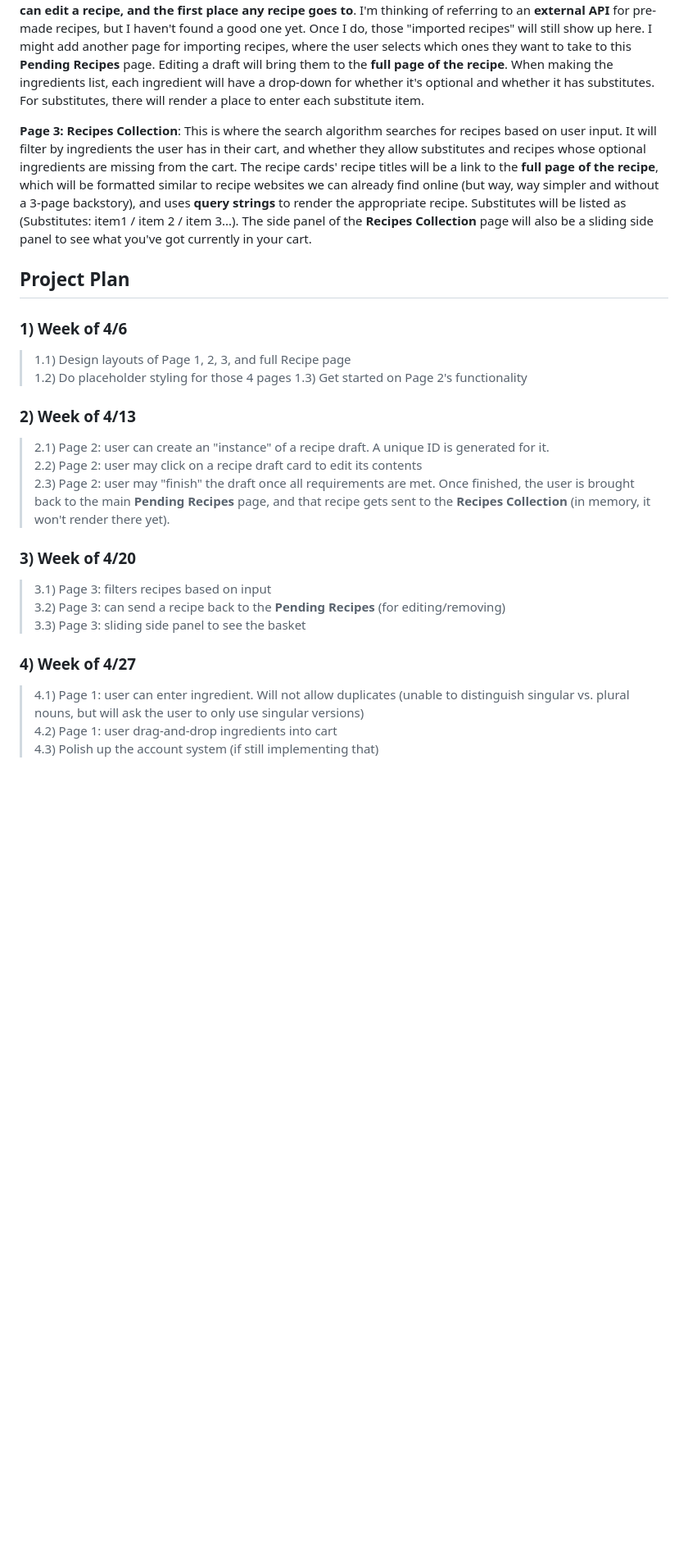
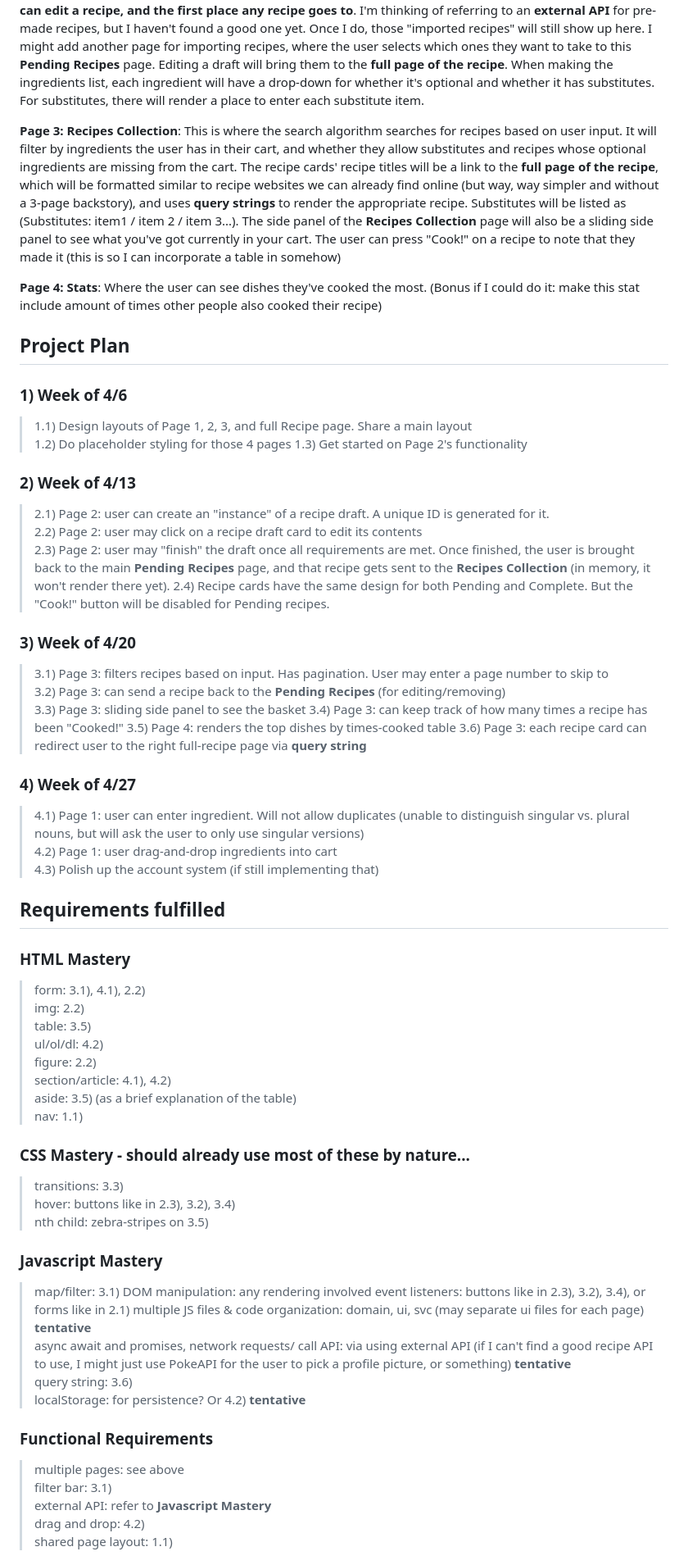
Before and after one commit to jidapaaa123/CS1810-final-project-jidapaaa123, a Markdown page: README.md, the part around one of its changes. Shown at 82% size. Rendered like a GitHub page; blank space fills up the shorter version.

```diff
--- a/README.md
+++ b/README.md
@@ -7,22 +7,61 @@ I'm making a ***recipe tracker***, which can help me track, well, recipes. I can
 
 **Page 2: Pending Recipes**: Recipes in draft. The user may create an instance of an empty "recipe" then edit it as they wish. They will only be able to mark it complete once all the required fields are entered. Once marked complete, the pending recipe will be "sent" to **Recipes Collection (Page 3)**. Some uses for this page may include writing down a name of a dish the user has just heard about but has no other information about it. Another use may be writing up a nameless recipe, or testing out a new recipe in writing. **This is the only page where they can edit a recipe, and the first place any recipe goes to**. I'm thinking of referring to an **external API** for pre-made recipes, but I haven't found a good one yet. Once I do, those "imported recipes" will still show up here. I might add another page for importing recipes, where the user selects which ones they want to take to this **Pending Recipes** page. Editing a draft will bring them to the **full page of the recipe**. When making the ingredients list, each ingredient will have a drop-down for whether it's optional and whether it has substitutes. For substitutes, there will render a place to enter each substitute item.
 
-**Page 3: Recipes Collection**: This is where the search algorithm searches for recipes based on user input. It will filter by ingredients the user has in their cart, and whether they allow substitutes and recipes whose optional ingredients are missing from the cart. The recipe cards' recipe titles will be a link to the **full page of the recipe**, which will be formatted similar to recipe websites we can already find online (but way, way simpler and without a 3-page backstory), and uses **query strings** to render the appropriate recipe. Substitutes will be listed as (Substitutes: item1 / item 2 / item 3...). The side panel of the **Recipes Collection** page will also be a sliding side panel to see what you've got currently in your cart.
+**Page 3: Recipes Collection**: This is where the search algorithm searches for recipes based on user input. It will filter by ingredients the user has in their cart, and whether they allow substitutes and recipes whose optional ingredients are missing from the cart. The recipe cards' recipe titles will be a link to the **full page of the recipe**, which will be formatted similar to recipe websites we can already find online (but way, way simpler and without a 3-page backstory), and uses **query strings** to render the appropriate recipe. Substitutes will be listed as (Substitutes: item1 / item 2 / item 3...). The side panel of the **Recipes Collection** page will also be a sliding side panel to see what you've got currently in your cart. The user can press "Cook!" on a recipe to note that they made it (this is so I can incorporate a table in somehow)
+
+**Page 4: Stats**: Where the user can see dishes they've cooked the most. (Bonus if I could do it: make this stat include amount of times other people also cooked their recipe)
 
 ## Project Plan
 ### 1) Week of 4/6
-> 1.1) Design layouts of Page 1, 2, 3, and full Recipe page
+> 1.1) Design layouts of Page 1, 2, 3, and full Recipe page. Share a main layout
 > 1.2) Do placeholder styling for those 4 pages
 > 1.3) Get started on Page 2's functionality
 ### 2) Week of 4/13
 > 2.1) Page 2: user can create an "instance" of a recipe draft. A unique ID is generated for it.
 > 2.2) Page 2: user may click on a recipe draft card to edit its contents
 > 2.3) Page 2: user may "finish" the draft once all requirements are met. Once finished, the user is brought back to the main **Pending Recipes** page, and that recipe gets sent to the **Recipes Collection** (in memory, it won't render there yet).
+> 2.4) Recipe cards have the same design for both Pending and Complete. But the "Cook!" button will be disabled for Pending recipes.
 ### 3) Week of 4/20
-> 3.1) Page 3: filters recipes based on input
+> 3.1) Page 3: filters recipes based on input. Has pagination. User may enter a page number to skip to
 > 3.2) Page 3: can send a recipe back to the **Pending Recipes** (for editing/removing)
 > 3.3) Page 3: sliding side panel to see the basket
+> 3.4) Page 3: can keep track of how many times a recipe has been "Cooked!"
+> 3.5) Page 4: renders the top dishes by times-cooked table
+> 3.6) Page 3: each recipe card can redirect user to the right full-recipe page via **query string**
 ### 4) Week of 4/27
 > 4.1) Page 1: user can enter ingredient. Will not allow duplicates (unable to distinguish singular vs. plural nouns, but will ask the user to only use singular versions)
 > 4.2) Page 1: user drag-and-drop ingredients into cart
 > 4.3) Polish up the account system (if still implementing that)
+
+## Requirements fulfilled
+### HTML Mastery
+> form: 3.1), 4.1), 2.2)
+> img: 2.2)
+> table: 3.5)
+> ul/ol/dl: 4.2)
+> figure: 2.2)
+> section/article: 4.1), 4.2)
+> aside: 3.5) (as a brief explanation of the table)
+> nav: 1.1)
+
+### CSS Mastery - should already use most of these by nature...
+> transitions: 3.3)
+> hover: buttons like in 2.3), 3.2), 3.4)
+> nth child: zebra-stripes on 3.5)
+
+### Javascript Mastery
+> map/filter: 3.1)
+> DOM manipulation: any rendering involved
+> event listeners: buttons like in 2.3), 3.2), 3.4), or forms like in 2.1)
+> multiple JS files & code organization: domain, ui, svc (may separate ui files for each page) **tentative**
+> async await and promises, network requests/ call API: via using external API (if I can't find a good recipe API to use, I might just use PokeAPI for the user to pick a profile picture, or something) **tentative**
+> query string: 3.6)
+> localStorage: for persistence? Or 4.2) **tentative**
+
+### Functional Requirements
+> multiple pages: see above
+> filter bar: 3.1)
+> external API: refer to **Javascript Mastery**
+> drag and drop: 4.2)
+> shared page layout: 1.1)
+
```
Also changed, not shown: other parts of README.md (+3 -0 lines).
